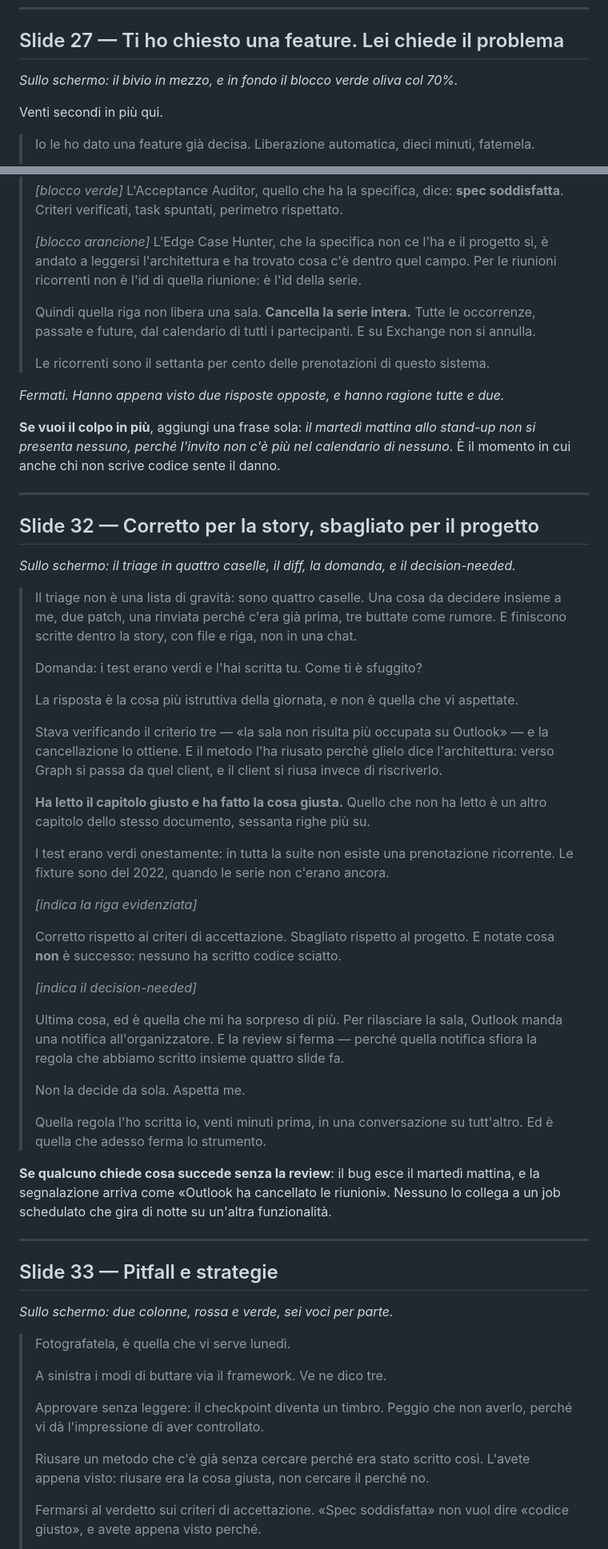
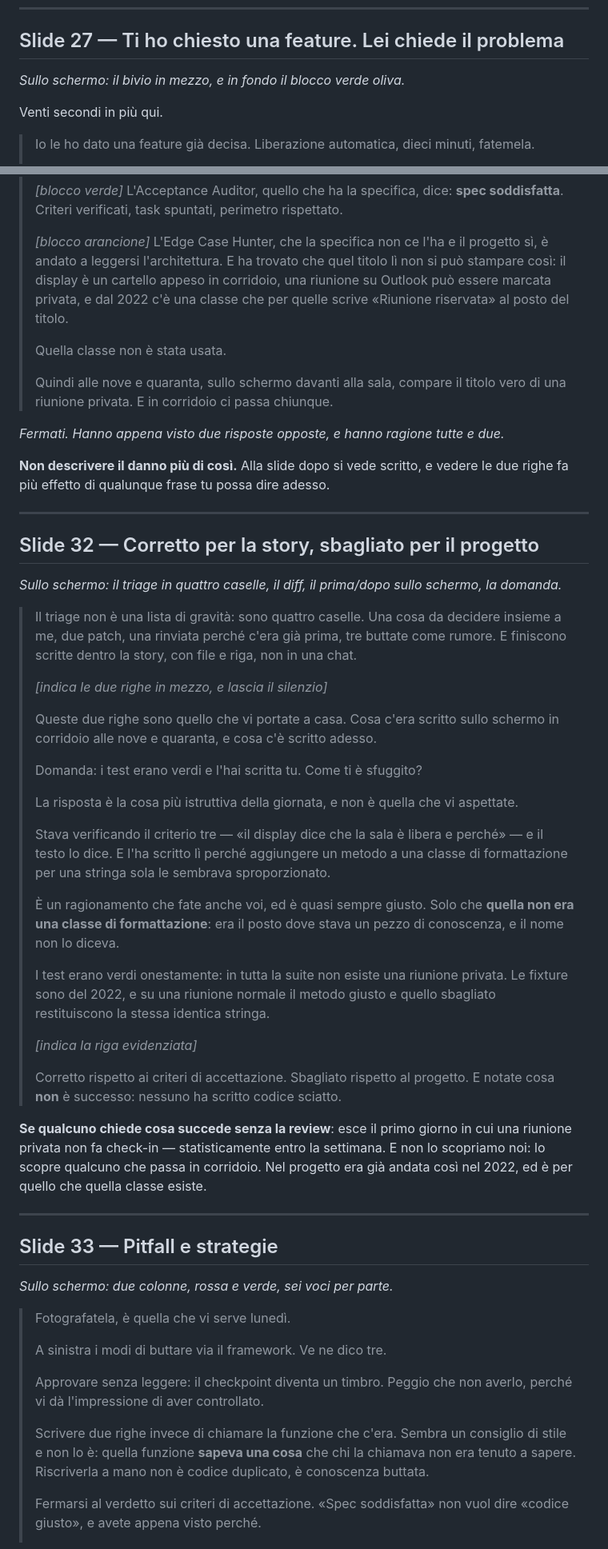
Before and after one commit to giuliosmedile/presentazione-bmad, a Markdown page: copione-demo.md, 2 parts joined by grey strips. Shown at 80% size. Rendered like a GitHub page.

```diff
--- a/copione-demo.md
+++ b/copione-demo.md
@@ -125,7 +131,7 @@ altri agenti leggeranno.
 
 ## Slide 27 — Ti ho chiesto una feature. Lei chiede il problema
 
-*Sullo schermo: il bivio in mezzo, e in fondo il blocco verde oliva col 70%.*
+*Sullo schermo: il bivio in mezzo, e in fondo il blocco verde oliva.*
 
 Venti secondi in più qui.
 
@@ -313,63 +326,62 @@ Da qui rallenta.
 > soddisfatta**. Criteri verificati, task spuntati, perimetro rispettato.
 >
 > *[blocco arancione]* L'Edge Case Hunter, che la specifica non ce l'ha e il progetto sì, è
-> andato a leggersi l'architettura e ha trovato cosa c'è dentro quel campo. Per le riunioni
-> ricorrenti non è l'id di quella riunione: è l'id della serie.
+> andato a leggersi l'architettura. E ha trovato che quel titolo lì non si può stampare così:
+> il display è un cartello appeso in corridoio, una riunione su Outlook può essere marcata
+> privata, e dal 2022 c'è una classe che per quelle scrive «Riunione riservata» al posto del
+> titolo.
 >
-> Quindi quella riga non libera una sala. **Cancella la serie intera.** Tutte le occorrenze,
-> passate e future, dal calendario di tutti i partecipanti. E su Exchange non si annulla.
+> Quella classe non è stata usata.
 >
-> Le ricorrenti sono il settanta per cento delle prenotazioni di questo sistema.
+> Quindi alle nove e quaranta, sullo schermo davanti alla sala, compare il titolo vero di una
+> riunione privata. E in corridoio ci passa chiunque.
 
 *Fermati. Hanno appena visto due risposte opposte, e hanno ragione tutte e due.*
 
-**Se vuoi il colpo in più**, aggiungi una frase sola: *il martedì mattina allo stand-up non
-si presenta nessuno, perché l'invito non c'è più nel calendario di nessuno.* È il momento in
-cui anche chi non scrive codice sente il danno.
+**Non descrivere il danno più di così.** Alla slide dopo si vede scritto, e vedere le due
+righe fa più effetto di qualunque frase tu possa dire adesso.
 
 ---
 
 ## Slide 32 — Corretto per la story, sbagliato per il progetto
 
-*Sullo schermo: il triage in quattro caselle, il diff, la domanda, e il decision-needed.*
+*Sullo schermo: il triage in quattro caselle, il diff, il prima/dopo sullo schermo, la
+domanda.*
 
 > Il triage non è una lista di gravità: sono quattro caselle. Una cosa da decidere insieme a
 > me, due patch, una rinviata perché c'era già prima, tre buttate come rumore. E finiscono
 > scritte dentro la story, con file e riga, non in una chat.
 >
+> *[indica le due righe in mezzo, e lascia il silenzio]*
+>
+> Queste due righe sono quello che vi portate a casa. Cosa c'era scritto sullo schermo in
+> corridoio alle nove e quaranta, e cosa c'è scritto adesso.
+>
 > Domanda: i test erano verdi e l'hai scritta tu. Come ti è sfuggito?
 >
 > La risposta è la cosa più istruttiva della giornata, e non è quella che vi aspettate.
 >
-> Stava verificando il criterio tre — «la sala non risulta più occupata su Outlook» — e la
-> cancellazione lo ottiene. E il metodo l'ha riusato perché glielo dice l'architettura: verso
-> Graph si passa da quel client, e il client si riusa invece di riscriverlo.
+> Stava verificando il criterio tre — «il display dice che la sala è libera e perché» — e il
+> testo lo dice. E l'ha scritto lì perché aggiungere un metodo a una classe di formattazione
+> per una stringa sola le sembrava sproporzionato.
 >
-> **Ha letto il capitolo giusto e ha fatto la cosa giusta.** Quello che non ha letto è un
-> altro capitolo dello stesso documento, sessanta righe più su.
+> È un ragionamento che fate anche voi, ed è quasi sempre giusto. Solo che **quella non era
+> una classe di formattazione**: era il posto dove stava un pezzo di conoscenza, e il nome
+> non lo diceva.
 >
-> I test erano verdi onestamente: in tutta la suite non esiste una prenotazione ricorrente.
-> Le fixture sono del 2022, quando le serie non c'erano ancora.
+> I test erano verdi onestamente: in tutta la suite non esiste una riunione privata. Le
+> fixture sono del 2022, e su una riunione normale il metodo giusto e quello sbagliato
+> restituiscono la stessa identica stringa.
 >
 > *[indica la riga evidenziata]*
 >
 > Corretto rispetto ai criteri di accettazione. Sbagliato rispetto al progetto. E notate cosa
 > **non** è successo: nessuno ha scritto codice sciatto.
->
-> *[indica il decision-needed]*
->
-> Ultima cosa, ed è quella che mi ha sorpreso di più. Per rilasciare la sala, Outlook manda
-> una notifica all'organizzatore. E la review si ferma — perché quella notifica sfiora la
-> regola che abbiamo scritto insieme quattro slide fa.
->
-> Non la decide da sola. Aspetta me.
->
-> Quella regola l'ho scritta io, venti minuti prima, in una conversazione su tutt'altro. Ed è
-> quella che adesso ferma lo strumento.
 
-**Se qualcuno chiede cosa succede senza la review**: il bug esce il martedì mattina, e la
-segnalazione arriva come «Outlook ha cancellato le riunioni». Nessuno lo collega a un job
-schedulato che gira di notte su un'altra funzionalità.
+**Se qualcuno chiede cosa succede senza la review**: esce il primo giorno in cui una riunione
+privata non fa check-in — statisticamente entro la settimana. E non lo scopriamo noi: lo
+scopre qualcuno che passa in corridoio. Nel progetto era già andata così nel 2022, ed è per
+quello che quella classe esiste.
 
 ---
 
@@ -384,8 +396,9 @@ schedulato che gira di notte su un'altra funzionalità.
 > Approvare senza leggere: il checkpoint diventa un timbro. Peggio che non averlo, perché vi
 > dà l'impressione di aver controllato.
 >
-> Riusare un metodo che c'è già senza cercare perché era stato scritto così. L'avete appena
-> visto: riusare era la cosa giusta, non cercare il perché no.
+> Scrivere due righe invece di chiamare la funzione che c'era. Sembra un consiglio di stile e
+> non lo è: quella funzione **sapeva una cosa** che chi la chiamava non era tenuto a sapere.
+> Riscriverla a mano non è codice duplicato, è conoscenza buttata.
 >
 > Fermarsi al verdetto sui criteri di accettazione. «Spec soddisfatta» non vuol dire «codice
 > giusto», e avete appena visto perché.
```
Also changed, not shown: other parts of copione-demo.md (+100 -77 lines).
